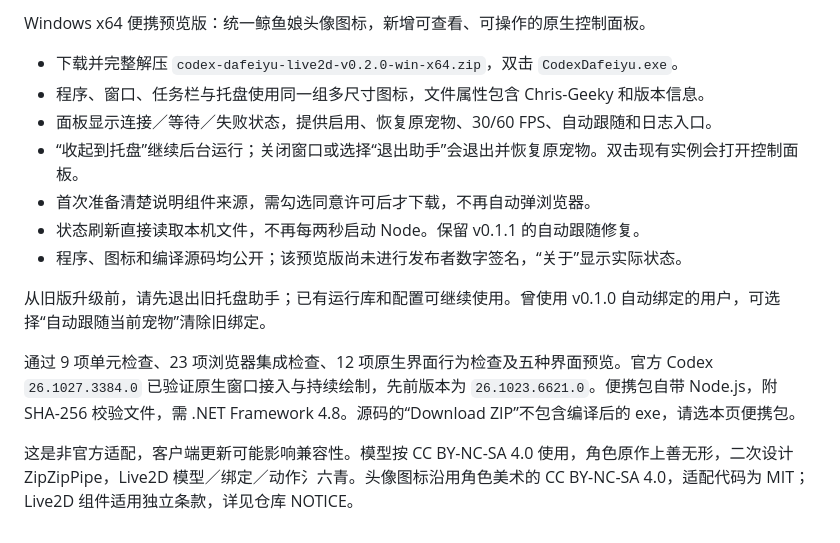
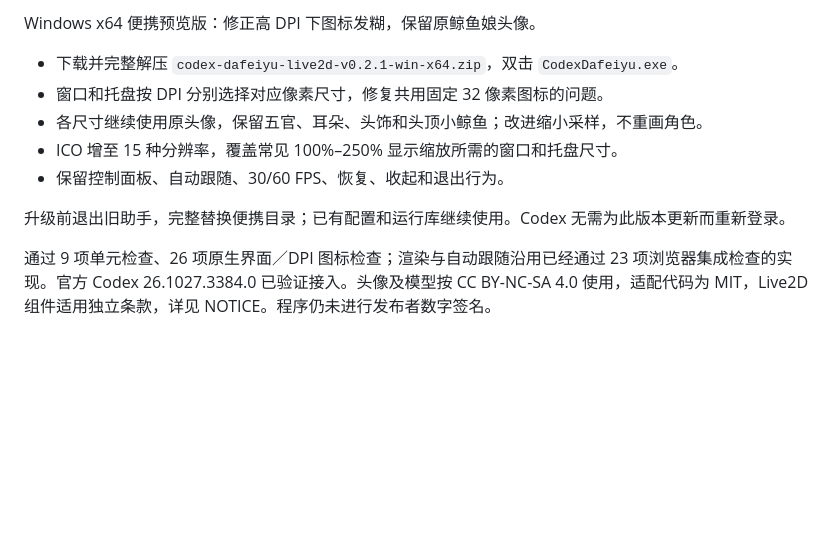
Before and after one commit to Chris-Geeky/codex-dafeiyu-live2d, a Markdown page: RELEASE_NOTES.md, the part around the change. GitHub-like rendering; blank space fills up the shorter version.

```diff
--- a/RELEASE_NOTES.md
+++ b/RELEASE_NOTES.md
@@ -1,15 +1,11 @@
-Windows x64 便携预览版：统一鲸鱼娘头像图标，新增可查看、可操作的原生控制面板。
+Windows x64 便携预览版：修正高 DPI 下图标发糊，保留原鲸鱼娘头像。
 
-- 下载并完整解压 `codex-dafeiyu-live2d-v0.2.0-win-x64.zip`，双击 `CodexDafeiyu.exe`。
-- 程序、窗口、任务栏与托盘使用同一组多尺寸图标，文件属性包含 Chris-Geeky 和版本信息。
-- 面板显示连接／等待／失败状态，提供启用、恢复原宠物、30/60 FPS、自动跟随和日志入口。
-- “收起到托盘”继续后台运行；关闭窗口或选择“退出助手”会退出并恢复原宠物。双击现有实例会打开控制面板。
-- 首次准备清楚说明组件来源，需勾选同意许可后才下载，不再自动弹浏览器。
-- 状态刷新直接读取本机文件，不再每两秒启动 Node。保留 v0.1.1 的自动跟随修复。
-- 程序、图标和编译源码均公开；该预览版尚未进行发布者数字签名，“关于”显示实际状态。
+- 下载并完整解压 `codex-dafeiyu-live2d-v0.2.1-win-x64.zip`，双击 `CodexDafeiyu.exe`。
+- 窗口和托盘按 DPI 分别选择对应像素尺寸，修复共用固定 32 像素图标的问题。
+- 各尺寸继续使用原头像，保留五官、耳朵、头饰和头顶小鲸鱼；改进缩小采样，不重画角色。
+- ICO 增至 15 种分辨率，覆盖常见 100%–250% 显示缩放所需的窗口和托盘尺寸。
+- 保留控制面板、自动跟随、30/60 FPS、恢复、收起和退出行为。
 
-从旧版升级前，请先退出旧托盘助手；已有运行库和配置可继续使用。曾使用 v0.1.0 自动绑定的用户，可选择“自动跟随当前宠物”清除旧绑定。
+升级前退出旧助手，完整替换便携目录；已有配置和运行库继续使用。Codex 无需为此版本更新而重新登录。
 
-通过 9 项单元检查、23 项浏览器集成检查、12 项原生界面行为检查及五种界面预览。官方 Codex `26.1027.3384.0` 已验证原生窗口接入与持续绘制，先前版本为 `26.1023.6621.0`。便携包自带 Node.js，附 SHA-256 校验文件，需 .NET Framework 4.8。源码的“Download ZIP”不包含编译后的 exe，请选本页便携包。
-
-这是非官方适配，客户端更新可能影响兼容性。模型按 CC BY-NC-SA 4.0 使用，角色原作上善无形，二次设计 ZipZipPipe，Live2D 模型／绑定／动作氵六青。头像图标沿用角色美术的 CC BY-NC-SA 4.0，适配代码为 MIT；Live2D 组件适用独立条款，详见仓库 NOTICE。
+通过 9 项单元检查、26 项原生界面／DPI 图标检查；渲染与自动跟随沿用已经通过 23 项浏览器集成检查的实现。官方 Codex 26.1027.3384.0 已验证接入。头像及模型按 CC BY-NC-SA 4.0 使用，适配代码为 MIT，Live2D 组件适用独立条款，详见 NOTICE。程序仍未进行发布者数字签名。
```
Also changed, not shown: README.md (+4 -2 lines), assets/branding/README.md (+2 -2 lines), assets/branding/app-256.png, docs/control-panel.png, 9 other files.
